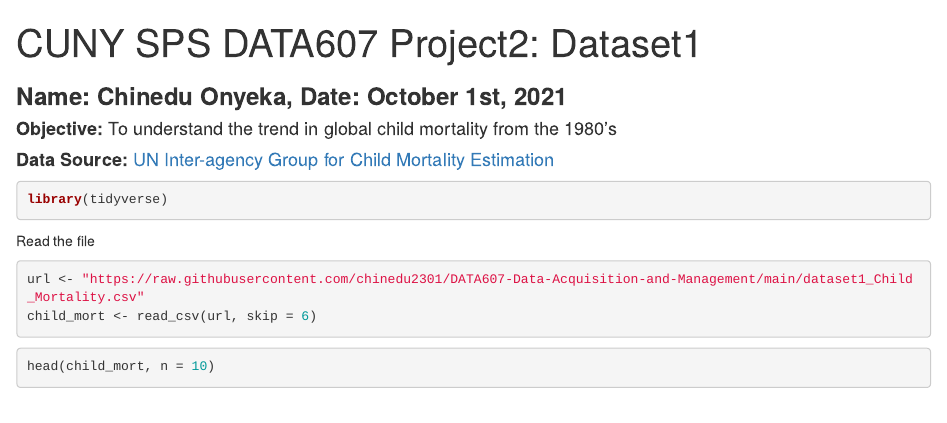
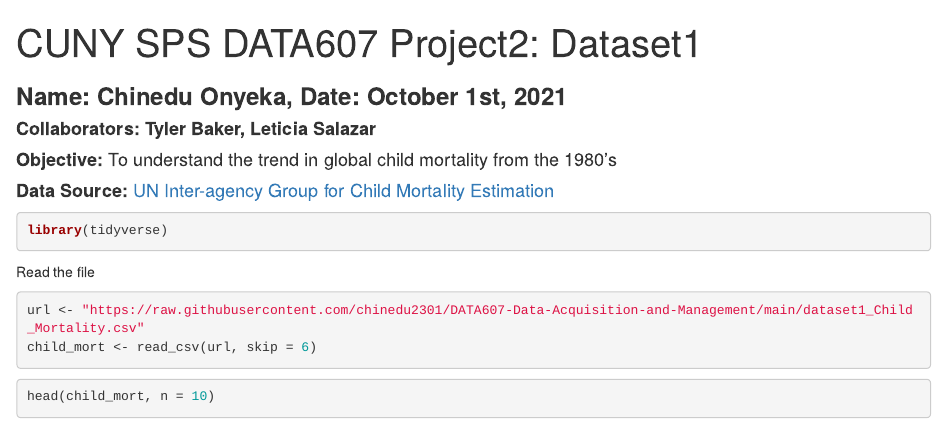
Before and after one commit to chinedu2301/DATA607-Data-Acquisition-and-Management, an R Markdown document (Chinedu_CUNY_SPS_DATA607_Project2a.Rmd): the page in a window 1100 px wide, from its top. Rendered offline with R 4.5, knitr and Pandoc, with nearby package versions.

Commit message:
Add files via upload

```diff
--- a/Chinedu_CUNY_SPS_DATA607_Project2a.Rmd
+++ b/Chinedu_CUNY_SPS_DATA607_Project2a.Rmd
@@ -8,6 +8,7 @@ output:
     highlight: github
 ---
 ### **Name: Chinedu Onyeka, Date: October 1st, 2021**
+#### **Collaborators: Tyler Baker, Leticia Salazar**
 
 
 #### **Objective:** To understand the trend in global child mortality from the 1980's
```
